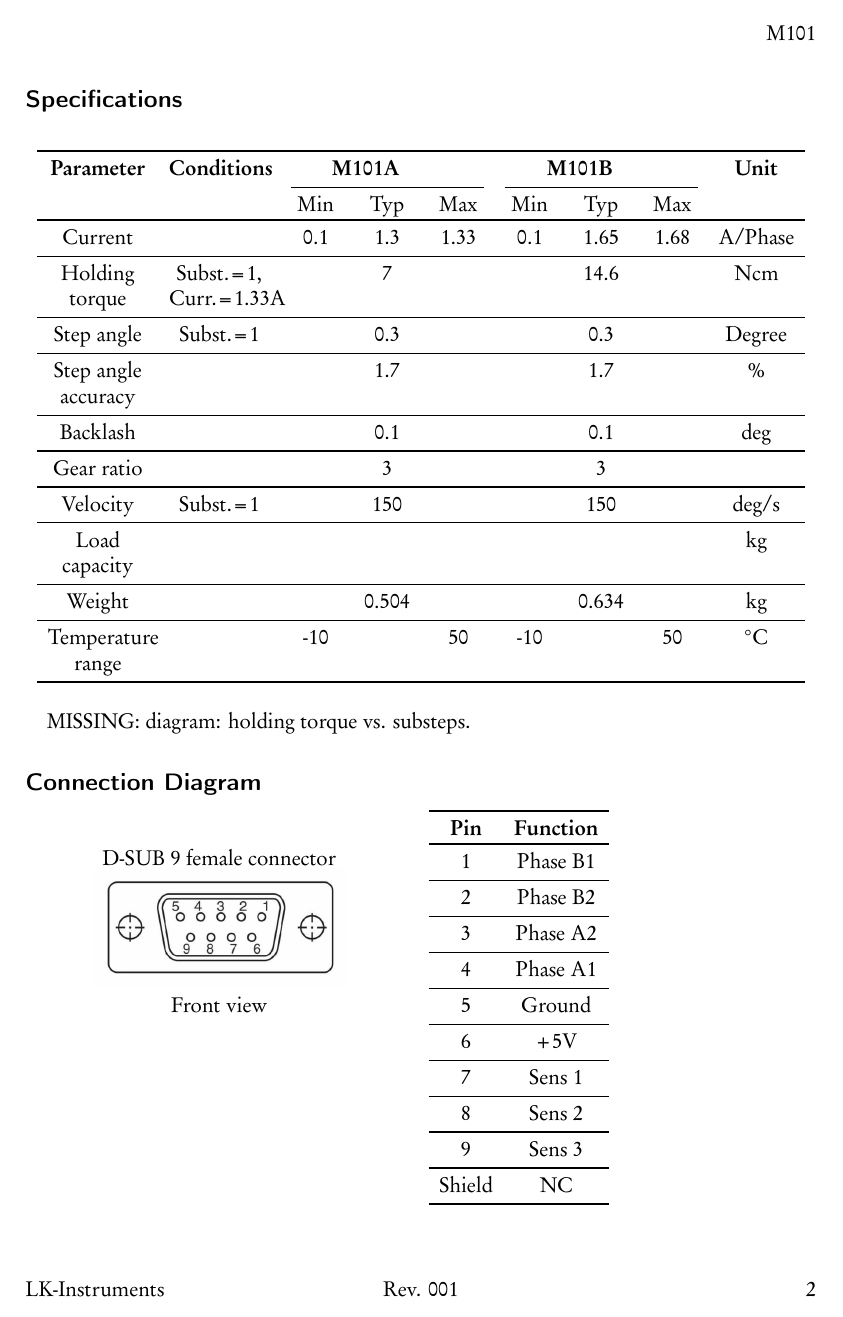
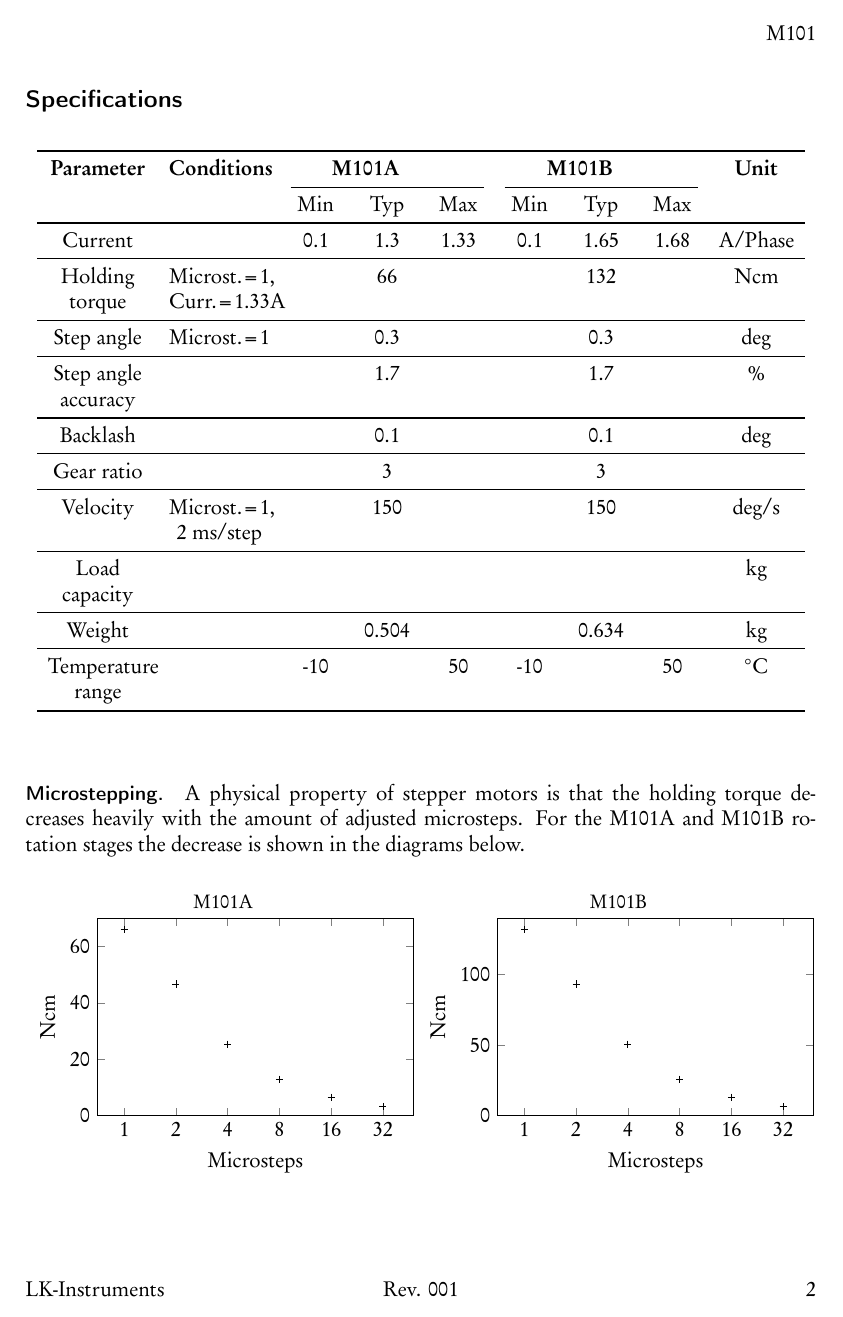
Before and after one commit to stefanlasse/manuals_datasheets, a LaTeX document (M101_datasheet/M101_data_sheet.tex): page 2 of 4. The pictures show the PDF file M101_datasheet/M101_data_sheet.pdf that the author committed with the source.

Commit message:
finalizing M101 datasheet

```diff
--- a/M101_datasheet/M101_data_sheet.tex
+++ b/M101_datasheet/M101_data_sheet.tex
@@ -176,5 +201,5 @@
 \newcolumntype{C}[1]{>{\centering\arraybackslash}p{#1}}
-\begin{table}[htbp]
+\begin{table}[!htp]
   \centering
   \begin{tabular}{C{2cm} C{2cm} *{3}{C{1cm}} *{3}{C{1cm}} C{1.5cm} }
     \toprule
@@ -186,23 +211,90 @@
     & &
     Min & Typ & Max &
     Min & Typ & Max &\\
-    \toprule
+    \midrule
     Current &  & 0.1 & 1.3 & 1.33 & 0.1 & 1.65 & 1.68 & A/Phase\\ \midrule
-    Holding torque & Subst.=1, Curr.=1.33A & & 7 & & & 14.6 & & Ncm \\ \midrule
-    Step angle & Subst.=1 & & 0.3 & & & 0.3 & & Degree \\ \midrule
+    Holding torque & Microst.=1, Curr.=1.33A & & 66 & & & 132 & & Ncm \\ \midrule
+    Step angle & Microst.=1 & & 0.3 & & & 0.3 & & deg \\ \midrule
     Step angle accuracy &  & & 1.7 & & & 1.7 & & \% \\ \midrule
     Backlash &  & & 0.1 & & & 0.1 & & deg \\ \midrule
     Gear ratio &  & & 3 & & & 3 & &  \\ \midrule
-    Velocity & Subst.=1 & & 150 & & & 150 & & deg/s \\ \midrule
+    Velocity & Microst.=1, 2 ms/step & & 150 & & & 150 & & deg/s \\ \midrule
     Load capacity &  & &  & & &  & & kg \\ \midrule
     Weight &  & & 0.504 & & & 0.634 & & kg \\ \midrule
     Temperature range &  & -10 &  & 50 & -10 &  & 50 & $^{\circ}$C \\
     \bottomrule
   \end{tabular}
 \end{table}
+\vfill
+\paragraph{Microstepping.} A physical property of stepper motors is that the holding
+torque decreases heavily with the amount of adjusted microsteps. For the M101A
+and M101B rotation stages the decrease is shown in the diagrams below.
+\begin{figure}[!hbp]
+\centering
+  \begin{subfigure}{.5\textwidth}
+    \centering
+    \caption*{M101A}
+    \begin{tikzpicture}
+    \begin{axis}
+      [
+        height = 0.7\textwidth,
+        width  = \textwidth,
+        xmin = 0.7,
+        xmax = 48,
+        xtick={1,2,4,8,16,32},
+        xticklabels={1,2,4,8,16,32},
+        xlabel = Microsteps,
+        ymin = 0,
+        ymax = 70,
+        % yticklabels={},
+        ylabel = Ncm,
+        xmode = log,
+        log basis x={2}
+      ]
 
-MISSING: diagram: holding torque vs. substeps.
+      \pgfplotstableread{holding_torque.csv} \datatableA
 
+      \addplot [mark=+, only marks,
+               % error bars/.cd,
+               % x dir=none,
+               % y dir=both, y explicit
+               ]
+        table[x=substeps, y=m101a] from \datatableA;
+    \end{axis}
+  \end{tikzpicture}
+  \end{subfigure}%
+  \begin{subfigure}{.5\textwidth}
+    \centering
+    \caption*{M101B}
+    \begin{tikzpicture}
+    \begin{axis}
+      [
+        height = 0.7\textwidth,
+        width  = \textwidth,
+        xmin = 0.7,
+        xmax = 48,
+        xtick={1,2,4,8,16,32},
+        xticklabels={1,2,4,8,16,32},
+        xlabel = Microsteps,
+        ymin = 0,
+        ymax = 140,
+        % yticklabels={},
+        ylabel = Ncm,
+        xmode = log,
+        log basis x={2}
+      ]
+
+      \pgfplotstableread{holding_torque.csv} \datatableB
+
+      \addplot [mark=+, only marks,
+               % error bars/.cd,
+               % x dir=none,
+               % y dir=both, y explicit
+               ]
+        table[x=substeps, y=m101b] from \datatableB;
+    \end{axis}
+  \end{tikzpicture}
+  \end{subfigure}
+  \label{fig:test}
+\end{figure}
 \FloatBarrier
-\subsection*{Connection Diagram}
- \begin{minipage}{\textwidth}
@@ -209,4 +313,2 @@
   \begin{minipage}[b]{0.49\textwidth}
     \centering
-    D-SUB 9 female connector\\
-    \includegraphics[width=0.65\textwidth]{./drawings/dsub9fem.jpg}\\
```
Also changed, not shown: M101_datasheet/holding_torque.csv (added, +7 -0 lines), M101_datasheet/M101_data_sheet.pdf, M101_datasheet/drawings/M101_outline_dimensions.pdf, M101_datasheet/drawings/Numbered_DE9_female_Diagram.pdf (added), M101_datasheet/drawings/m101_full_dwg.pdf, M101_datasheet/M101_data_sheet.tex (113 more changed lines).
